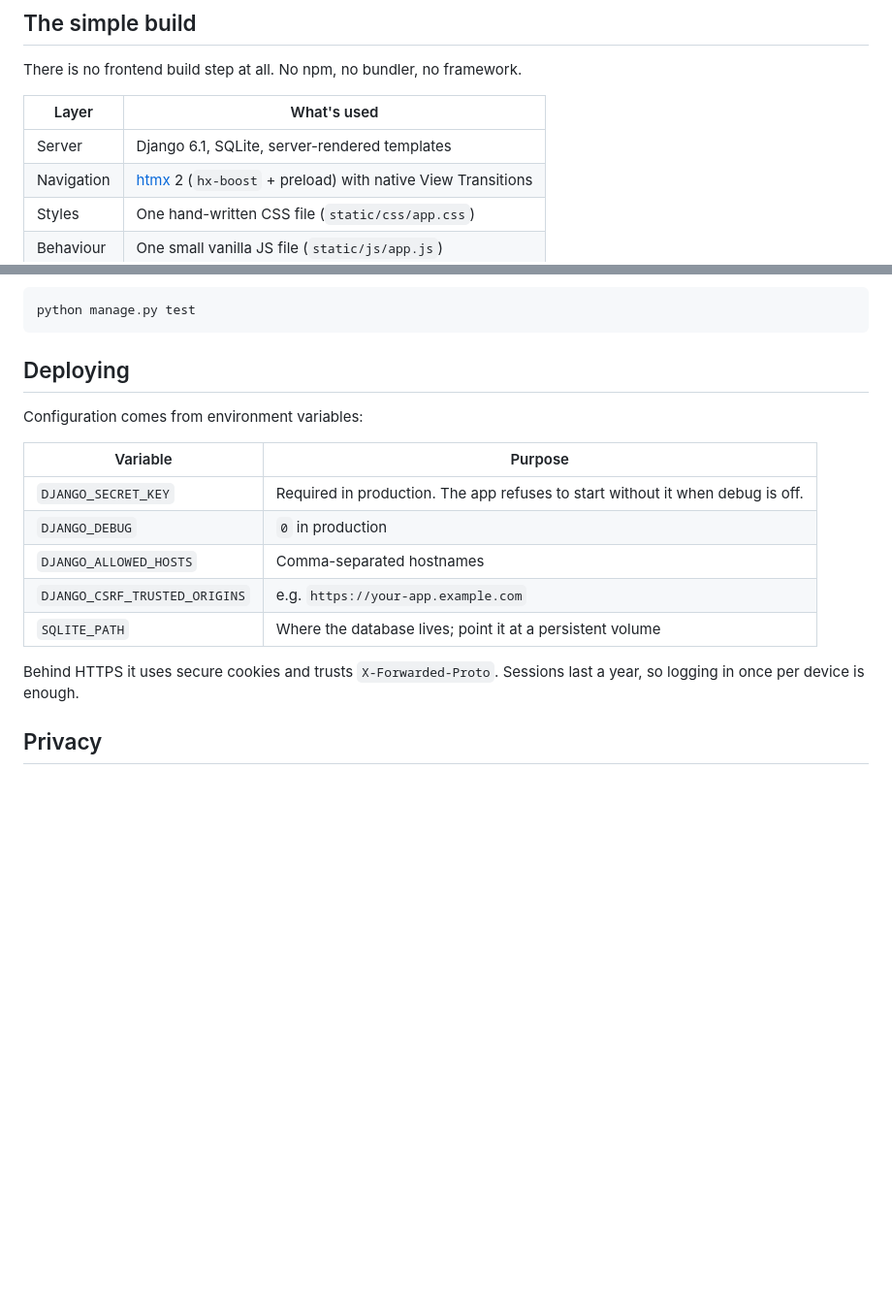
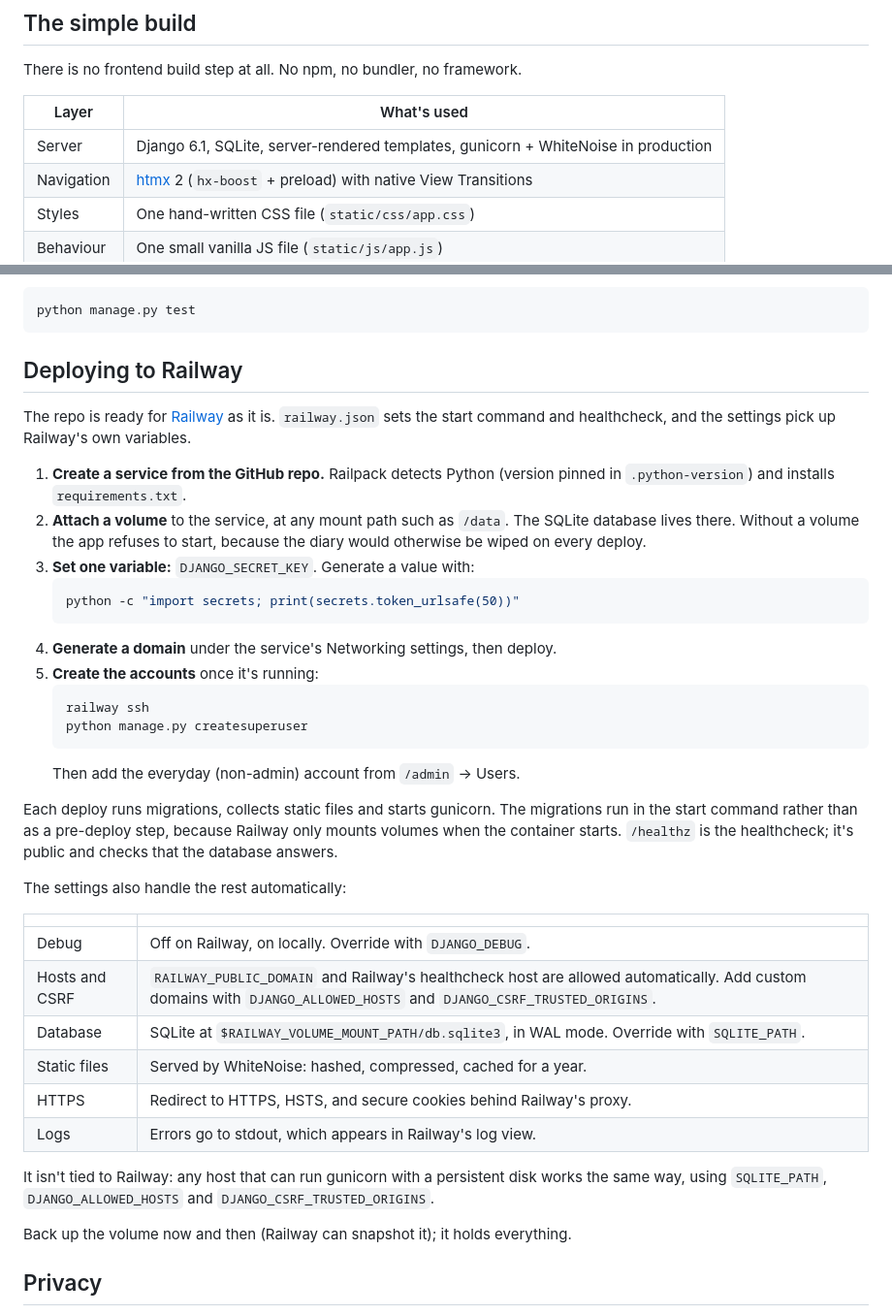
Before and after one commit to rasmus-antsi/peavalu., a Markdown page: README.md, 2 parts joined by grey strips. Shown at 97% size. Drawn GitHub-style; blank space fills up the shorter version.

Commit message:
README: step-by-step Railway deployment
Co-Authored-By: Claude Opus 5.5 (1M context) <noreply@anthropic.com>

````diff
--- a/README.md
+++ b/README.md
@@ -59,7 +59,7 @@ There is no frontend build step at all. No npm, no bundler, no framework.
 
 | Layer | What's used |
 | --- | --- |
-| Server | Django 6.1, SQLite, server-rendered templates |
+| Server | Django 6.1, SQLite, server-rendered templates, gunicorn + WhiteNoise in production |
 | Navigation | [htmx](https://htmx.org) 2 (`hx-boost` + preload) with native View Transitions |
 | Styles | One hand-written CSS file (`static/css/app.css`) |
 | Behaviour | One small vanilla JS file (`static/js/app.js`) |
@@ -99,19 +99,40 @@ Run the tests with:
 python manage.py test
 ```
 
-## Deploying
+## Deploying to Railway
 
-Configuration comes from environment variables:
+The repo is ready for [Railway](https://railway.com) as it is. `railway.json` sets the start command and healthcheck, and the settings pick up Railway's own variables.
 
-| Variable | Purpose |
+1. **Create a service from the GitHub repo.** Railpack detects Python (version pinned in `.python-version`) and installs `requirements.txt`.
+2. **Attach a volume** to the service, at any mount path such as `/data`. The SQLite database lives there. Without a volume the app refuses to start, because the diary would otherwise be wiped on every deploy.
+3. **Set one variable:** `DJANGO_SECRET_KEY`. Generate a value with:
+   ```bash
+   python -c "import secrets; print(secrets.token_urlsafe(50))"
+   ```
+4. **Generate a domain** under the service's Networking settings, then deploy.
+5. **Create the accounts** once it's running:
+   ```bash
+   railway ssh
+   python manage.py createsuperuser
+   ```
+   Then add the everyday (non-admin) account from `/admin` → Users.
+
+Each deploy runs migrations, collects static files and starts gunicorn. The migrations run in the start command rather than as a pre-deploy step, because Railway only mounts volumes when the container starts. `/healthz` is the healthcheck; it's public and checks that the database answers.
+
+The settings also handle the rest automatically:
+
+| | |
 | --- | --- |
-| `DJANGO_SECRET_KEY` | Required in production. The app refuses to start without it when debug is off. |
-| `DJANGO_DEBUG` | `0` in production |
-| `DJANGO_ALLOWED_HOSTS` | Comma-separated hostnames |
-| `DJANGO_CSRF_TRUSTED_ORIGINS` | e.g. `https://your-app.example.com` |
-| `SQLITE_PATH` | Where the database lives; point it at a persistent volume |
+| Debug | Off on Railway, on locally. Override with `DJANGO_DEBUG`. |
+| Hosts and CSRF | `RAILWAY_PUBLIC_DOMAIN` and Railway's healthcheck host are allowed automatically. Add custom domains with `DJANGO_ALLOWED_HOSTS` and `DJANGO_CSRF_TRUSTED_ORIGINS`. |
+| Database | SQLite at `$RAILWAY_VOLUME_MOUNT_PATH/db.sqlite3`, in WAL mode. Override with `SQLITE_PATH`. |
+| Static files | Served by WhiteNoise: hashed, compressed, cached for a year. |
+| HTTPS | Redirect to HTTPS, HSTS, and secure cookies behind Railway's proxy. |
+| Logs | Errors go to stdout, which appears in Railway's log view. |
 
-Behind HTTPS it uses secure cookies and trusts `X-Forwarded-Proto`. Sessions last a year, so logging in once per device is enough.
+It isn't tied to Railway: any host that can run gunicorn with a persistent disk works the same way, using `SQLITE_PATH`, `DJANGO_ALLOWED_HOSTS` and `DJANGO_CSRF_TRUSTED_ORIGINS`.
+
+Back up the volume now and then (Railway can snapshot it); it holds everything.
 
 ## Privacy
 
````
